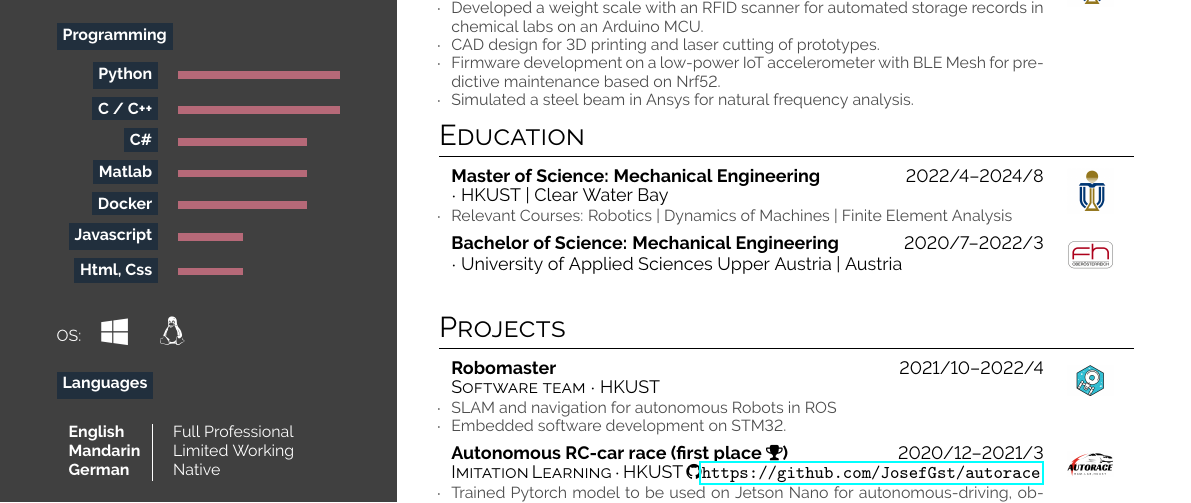
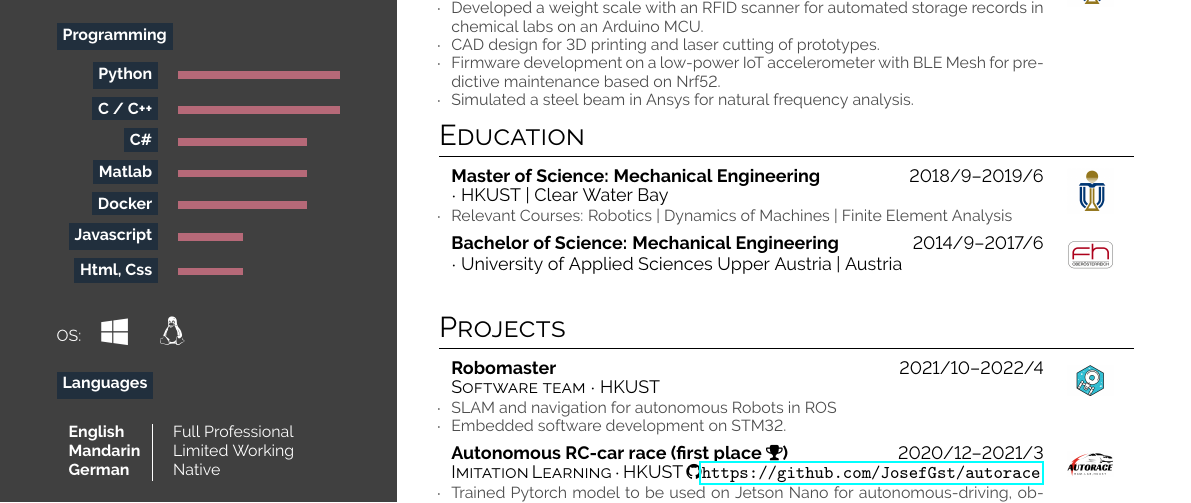
Before and after one commit to JosefGst/resume, a LaTeX CV (hipster-cv/resume_Gstoettner_J_2025.tex): part of the page, cut so that both start at the same text. Compiled offline with pdfLaTeX.

Commit message:
fix edu years

```diff
--- a/hipster-cv/resume_Gstoettner_J_2025.tex
+++ b/hipster-cv/resume_Gstoettner_J_2025.tex
@@ -206,10 +206,10 @@ Has a strong understanding of mechanical engineering principles, object-oriented
 \section*{Education}
 
 \begin{tabular}{p{0.55\textwidth} c}
-    \cvevent{2022/4--2024/8}{Master of Science: Mechanical Engineering}{}{HKUST | Clear Water Bay}{\vspace{-1.em}\begin{list}{$\cdot$}{\leftmargin=0em}\setlength{\itemsep}{-0.3em} \vspace{-0.5em}
+    \cvevent{2018/9--2019/6}{Master of Science: Mechanical Engineering}{}{HKUST | Clear Water Bay}{\vspace{-1.em}\begin{list}{$\cdot$}{\leftmargin=0em}\setlength{\itemsep}{-0.3em} \vspace{-0.5em}
         \item Relevant Courses: Robotics | Dynamics of Machines | Finite Element Analysis
         \end{list}}{assets/ust.png} \\
-    \cvevent{2020/7--2022/3}{Bachelor of Science: Mechanical Engineering}{}{University of Applied Sciences Upper Austria | Austria}{\vspace{-1.em}}{assets/fh-wels.png}\\
+    \cvevent{2014/9--2017/6}{Bachelor of Science: Mechanical Engineering}{}{University of Applied Sciences Upper Austria | Austria}{\vspace{-1.em}}{assets/fh-wels.png}\\
 \end{tabular}
 
 % \vspace{4em}
```
Also changed, not shown: classic/Resume_Gstoettner_J_2025.pdf (deleted), hipster-cv/resume_Gstoettner_J_2025.pdf, 5 other files.
